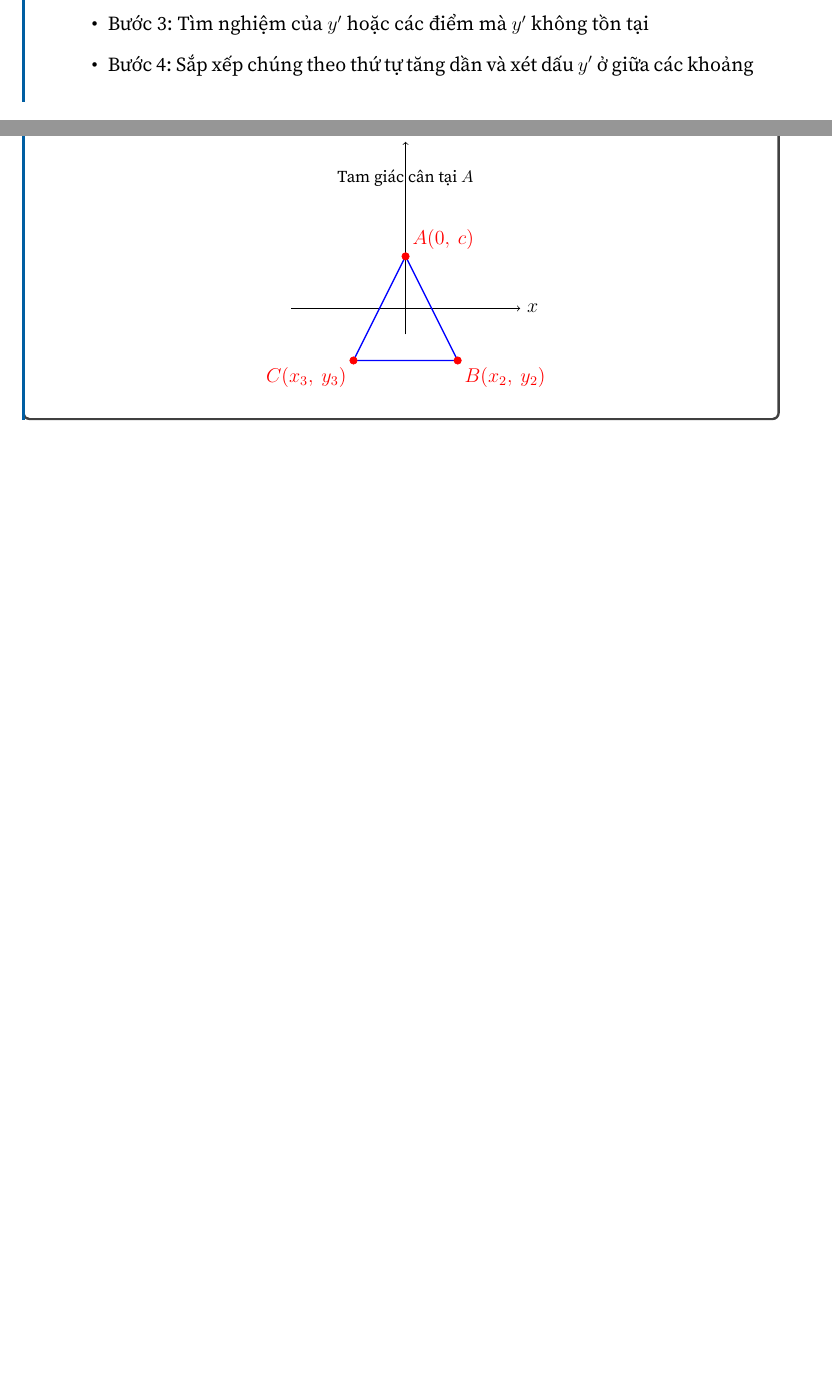
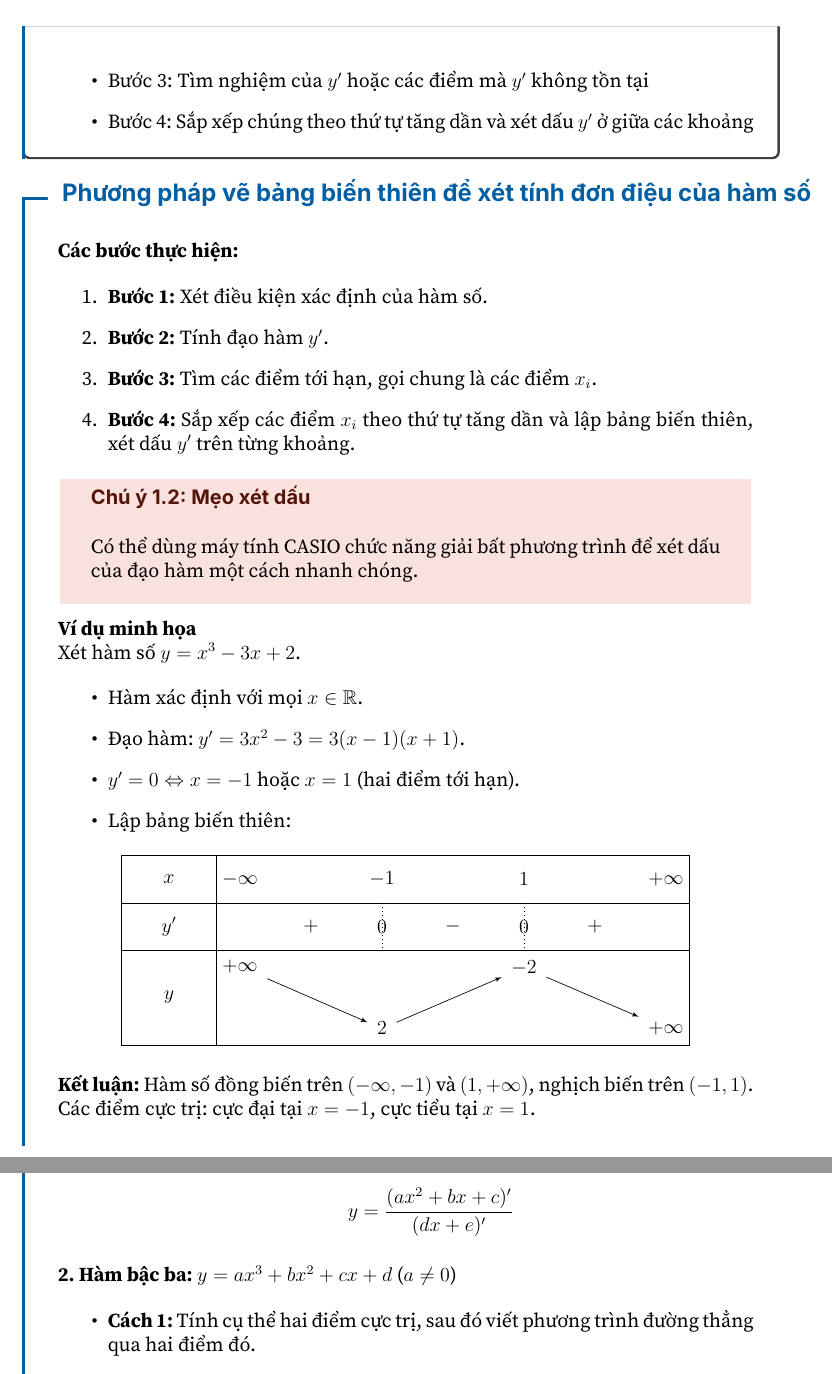
Before and after one commit to lujm-enc/AllInMaths, a LaTeX book (main.tex, which reads chapters/chapter1.tex): two parts of pages 9 and 15 of 16 before the commit and two parts of pages 10 and 17 of 18 after it, joined at a grey line, cut so that both start at the same text, the shorter picture padded with empty space. Compiled offline with XeLaTeX; a missing font is replaced by an installed copy or a similar font.

Commit message:
hoàn thiện lý thuyết chapter 1 + cập nhật tiêu đề

```diff
--- a/chapters/chapter1.tex
+++ b/chapters/chapter1.tex
@@ -35,6 +39,50 @@ Tương tự với nghịch biến. Ngoài ra, hàm số có giá trị không
     \item Bước 3: Tìm nghiệm của $y'$ hoặc các điểm mà $y'$ không tồn tại
     \item Bước 4: Sắp xếp chúng theo thứ tự tăng dần và xét dấu $y'$ ở giữa các khoảng
 \end{itemize}
+
+\end{lythuyetbox}
+
+% --- Phương pháp vẽ bảng biến thiên để xét tính đơn điệu ---
+
+% Sử dụng tkz-tab để bảng biến thiên đẹp và trực quan
+
+%\usepackage{tkz-tab} % Đảm bảo đã khai báo gói này ở preamble
+
+\begin{lythuyetbox}{Phương pháp vẽ bảng biến thiên để xét tính đơn điệu của hàm số}
+\textbf{Các bước thực hiện:}
+
+\begin{enumerate}
+    \item \textbf{Bước 1:} Xét điều kiện xác định của hàm số.
+    \item \textbf{Bước 2:} Tính đạo hàm $y'$.
+    \item \textbf{Bước 3:} Tìm các điểm tới hạn, gọi chung là các điểm $x_i$.
+    \item \textbf{Bước 4:} Sắp xếp các điểm $x_i$ theo thứ tự tăng dần và lập bảng biến thiên, xét dấu $y'$ trên từng khoảng.
+\end{enumerate}
+
+\begin{chuy}{Mẹo xét dấu}{cy:meo-bang-bien-thien}
+    Có thể dùng máy tính CASIO chức năng giải bất phương trình để xét dấu của đạo hàm một cách nhanh chóng.
+\end{chuy}
+
+\textbf{Ví dụ minh họa}
+
+Xét hàm số $y = x^3 - 3x + 2$.
+
+\begin{itemize}
+    \item Hàm xác định với mọi $x \in \mathbb{R}$.
+    \item Đạo hàm: $y' = 3x^2 - 3 = 3(x-1)(x+1)$.
+    \item $y' = 0 \Leftrightarrow x = -1$ hoặc $x = 1$ (hai điểm tới hạn).
+    \item Lập bảng biến thiên:
+\end{itemize}
+
+\begin{center}
+\begin{tikzpicture}
+    %\tkzTabInit{<dòng 1>/<cao>, <dòng 2>/<cao>, ...}{<các mốc x>}
+    \tkzTabInit{$x$/1, $y'$/1, $y$/2}{$-\infty$, $-1$, $1$, $+\infty$}
+    \tkzTabLine{,+,z,-,z,+}
+    \tkzTabVar{+/ $+\infty$, -/ $2$, +/ $-2$, -/ $+\infty$}
+\end{tikzpicture}
+\end{center}
+
+\textbf{Kết luận:} Hàm số đồng biến trên $(-\infty, -1)$ và $(1, +\infty)$, nghịch biến trên $(-1, 1)$. Các điểm cực trị: cực đại tại $x = -1$, cực tiểu tại $x = 1$.
 
 \end{lythuyetbox}
 
@@ -291,8 +337,7 @@ Với hàm số $y = f(x) = ax^4 + bx^2 + c$ (với $ab < 0$ để có 3 cực t
     \item Ba điểm cực trị tạo thành các đỉnh của một tam giác cân trên mặt phẳng tọa độ.
 \end{itemize}
 
+% --- Hình minh họa tam giác cực trị cân ---
 \begin{center}
 \begin{tikzpicture}[scale=1.1]
   % Trục toạ độ
-  \draw[->] (-2.2,0) -- (2.2,0) node[right] {$x$};
-  \draw[->] (0,-0.5) -- (0,3.2) node[above] {$y$};
@@ -303,8 +355,3 @@ Với hàm số $y = f(x) = ax^4 + bx^2 + c$ (với $ab < 0$ để có 3 cực t
   % Vẽ tam giác
   \draw[thick, blue] (A) -- (B) -- (C) -- cycle;
   % Đánh dấu các điểm
-  \filldraw[red] (A) circle (2pt) node[above right] {$A(0,\ c)$};
-  \filldraw[red] (B) circle (2pt) node[below right] {$B(x_2,\ y_2)$};
-  \filldraw[red] (C) circle (2pt) node[below left] {$C(x_3,\ y_3)$};
-  % Ghi chú
-  \node at (0,2.5) {\footnotesize Tam giác cân tại $A$};
@@ -314,0 +371,12 @@ Với hàm số $y = f(x) = ax^4 + bx^2 + c$ (với $ab < 0$ để có 3 cực t
+\begin{itemize}
+    \item Phương trình đường thẳng đi qua hai cực trị của $y = \dfrac{ax^2+bx+c}{dx+e}$ có dạng:
+    \[
+        y = \frac{(ax^2+bx+c)'}{(dx+e)'}
+    \]
+\end{itemize}
+
+\textbf{2. Hàm bậc ba:} $y = ax^3 + bx^2 + cx + d$ ($a \neq 0$)
+
+\begin{itemize}
+    \item \textbf{Cách 1:} Tính cụ thể hai điểm cực trị, sau đó viết phương trình đường thẳng qua hai điểm đó.
+    \item \textbf{Cách 2:} Phương trình đường thẳng đi qua hai cực trị có thể viết nhanh dưới dạng:
```
Also changed, not shown: chapters/chapter1.tex (34 more changed lines), 1 other file.
